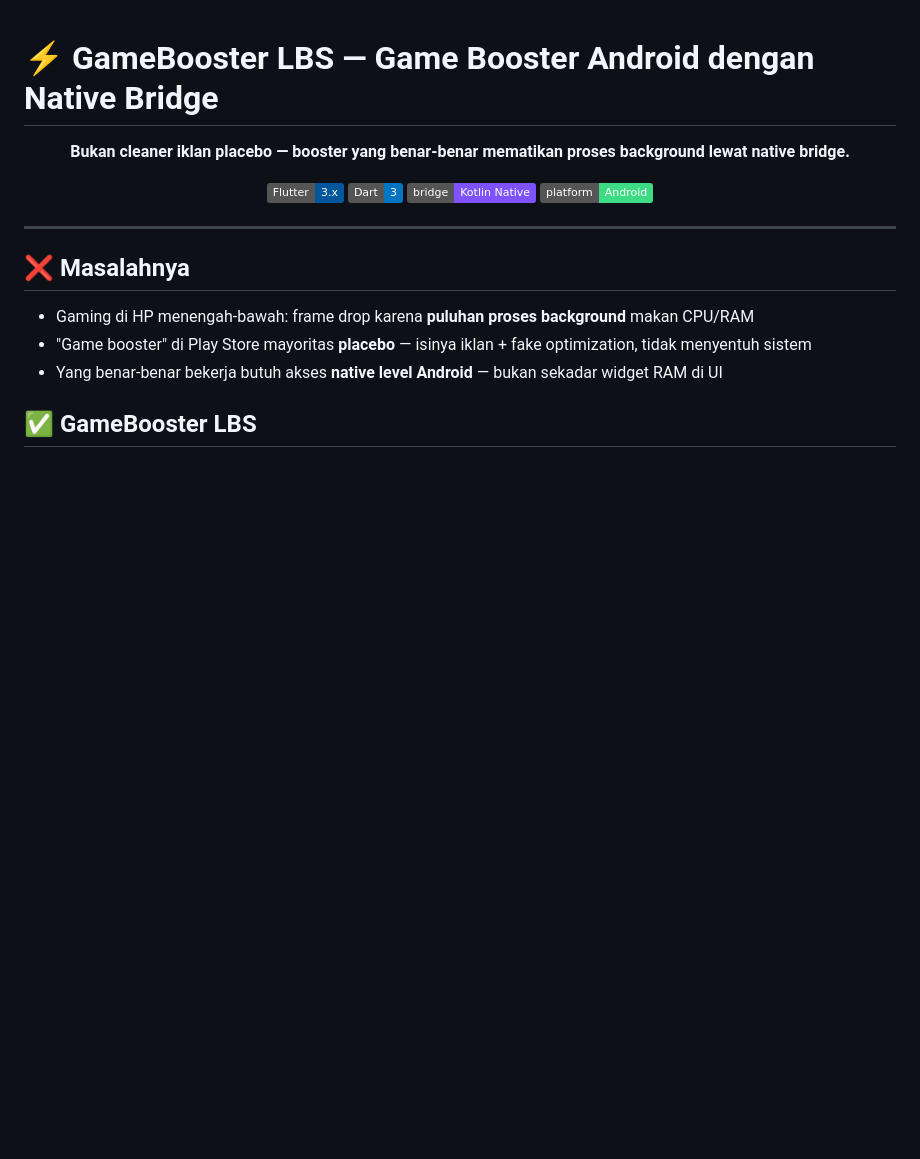
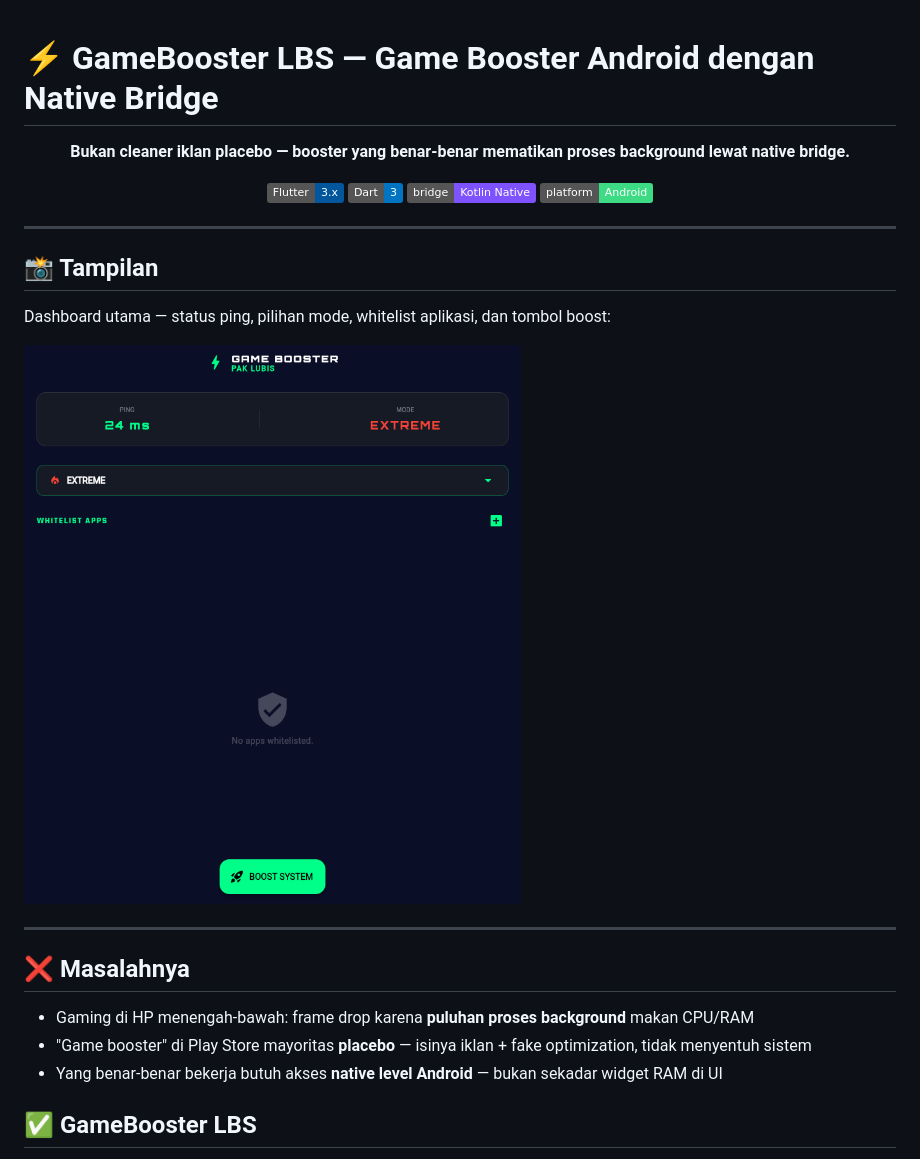
Before and after one commit to kandarlubis31/gamebooster-showcase, a Markdown page: README.md, the part around the change. Drawn GitHub-style; pictures changed too: screenshots/dashboard.png (added); badges without logos; blank space fills up the shorter version.

Commit message:
docs: tambah screenshot dashboard GameBooster LBS

```diff
--- a/README.md
+++ b/README.md
@@ -10,6 +10,14 @@
 [![Platform](https://img.shields.io/badge/platform-Android-3DDC84)]()
 
 </div>
+
+---
+
+## 📸 Tampilan
+
+Dashboard utama — status ping, pilihan mode, whitelist aplikasi, dan tombol boost:
+
+![GameBooster LBS — dashboard utama](screenshots/dashboard.png)
 
 ---
 
```
